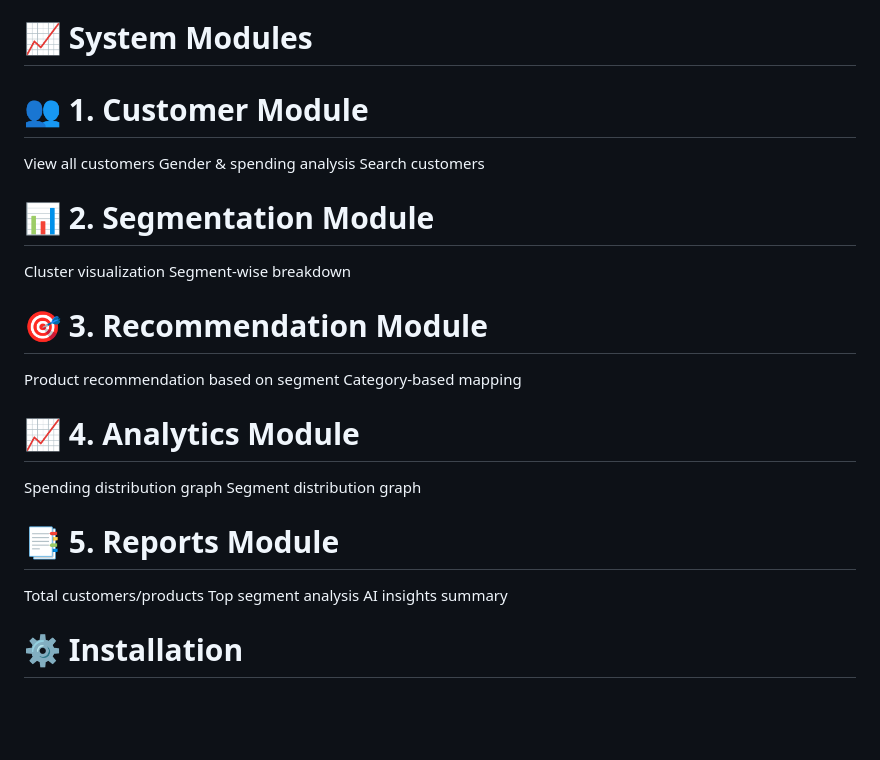
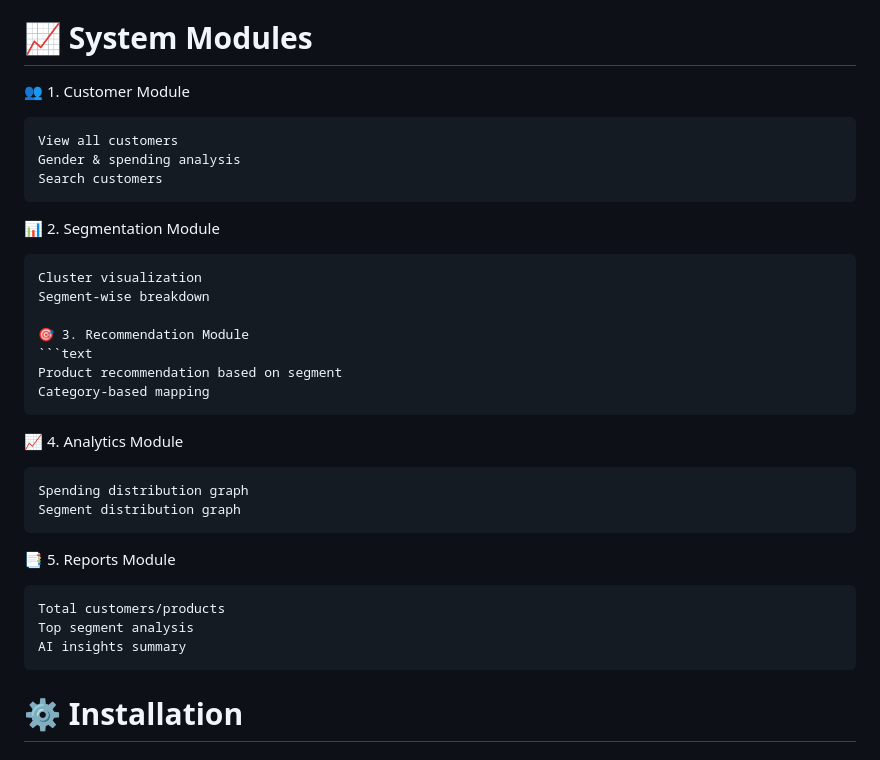
Before and after one commit to gayatrichandgude/AI_Powered_Customer_Segmentation_Project, a Markdown page: README.md, the part around the change. GitHub-like rendering; blank space fills up the shorter version.

````diff
--- a/README.md
+++ b/README.md
@@ -127,28 +127,33 @@ Customer Segment Label
 
 # 📈 System Modules
 
-# 👥 1. Customer Module
+ 👥 1. Customer Module
+```text
 View all customers
 Gender & spending analysis
 Search customers
-
-# 📊 2. Segmentation Module
+```
+ 📊 2. Segmentation Module
+```text
 Cluster visualization
 Segment-wise breakdown
 
-# 🎯 3. Recommendation Module
+🎯 3. Recommendation Module
+```text
 Product recommendation based on segment
 Category-based mapping
-
-# 📈 4. Analytics Module
+```
+ 📈 4. Analytics Module
+```text
 Spending distribution graph
 Segment distribution graph
-
-# 📑 5. Reports Module
+```
+ 📑 5. Reports Module
+```text
 Total customers/products
 Top segment analysis
 AI insights summary
-
+```
 # ⚙ Installation
 
 # Clone Repository
````
